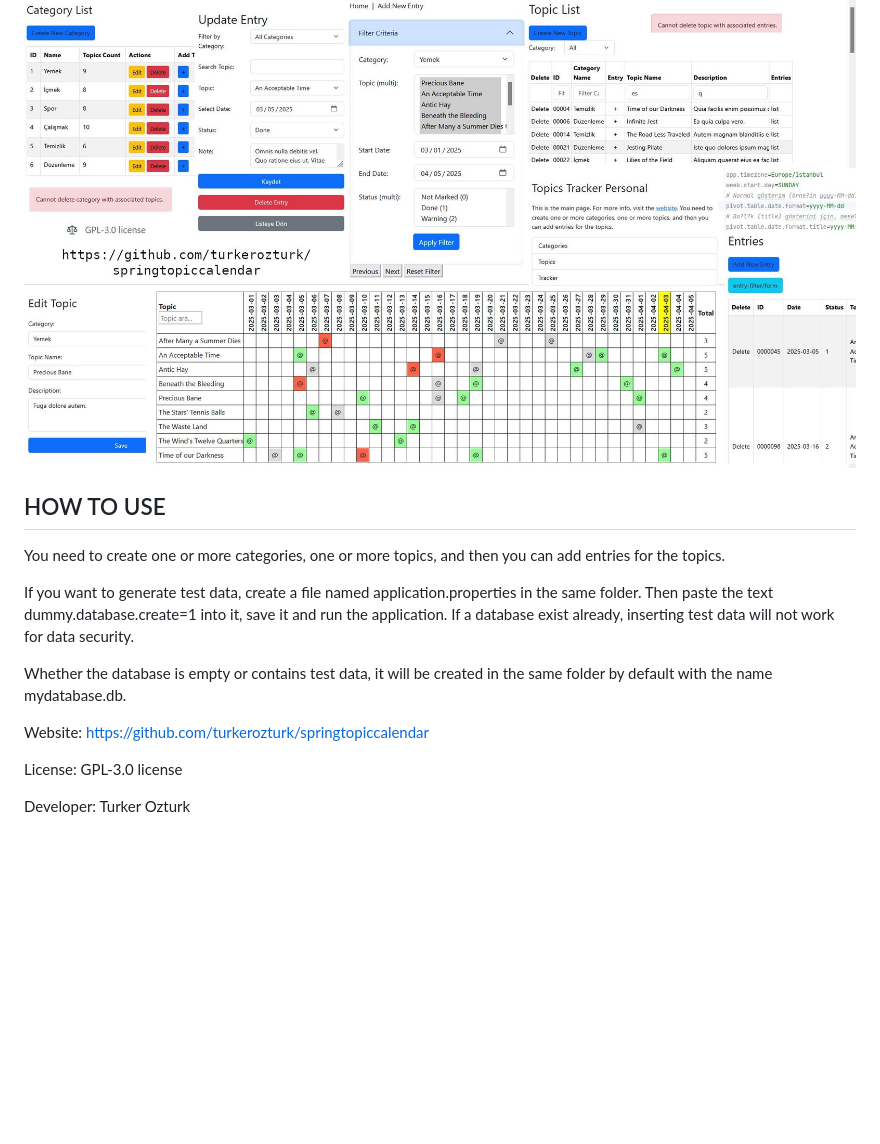
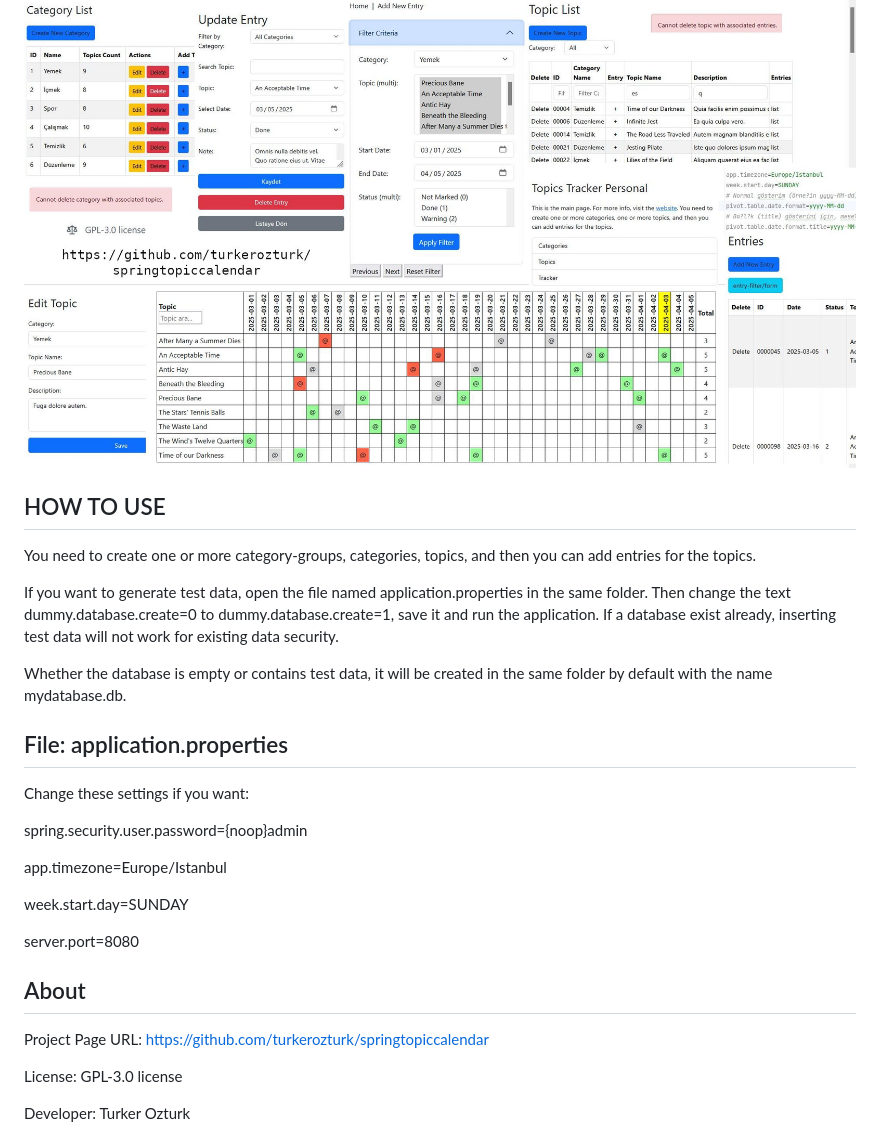
Before and after one commit to turkerozturk/springtopiccalendar, a Markdown page: README.md, the part around the change printed below. Rendered like a GitHub page; blank space fills up the shorter version.

```diff
--- a/README.md
+++ b/README.md
@@ -30,18 +35,30 @@ http://localhost:8080/
 [![Daily Topic Tracker 1.0.0](screenshots/pttweb20250403.jpg)](https://www.youtube.com/watch?v=BxnMhNROJ-I)
 
 
-
-
 ## HOW TO USE
 
-You need to create one or more categories, one or more topics, and then you can add entries for the topics.
+You need to create one or more category-groups, categories, topics, and then you can add entries for the topics.
 
-If you want to generate test data, create a file named application.properties in the same folder. Then paste the text dummy.database.create=1 into it, save it and run the application. If a database exist already, inserting test data will not work for data security.
+If you want to generate test data, open the file named application.properties in the same folder. Then change the text dummy.database.create=0 to dummy.database.create=1, save it and run the application. If a database exist already, inserting test data will not work for existing data security.
 
 Whether the database is empty or contains test data, it will be created in the same folder by default with the name mydatabase.db.
 
+## File: application.properties
 
-Website:
+Change these settings if you want:
+
+spring.security.user.password={noop}admin
+
+app.timezone=Europe/Istanbul
+
+week.start.day=SUNDAY
+
+server.port=8080
+
+
+## About
+
+Project Page URL:
 https://github.com/turkerozturk/springtopiccalendar
 
 License: GPL-3.0 license
```
Also changed, not shown: other parts of README.md (+10 -1 lines), screenshots/dttweb20250605.jpg (added), screenshots/launcher.jpg (added), 1 other file.
